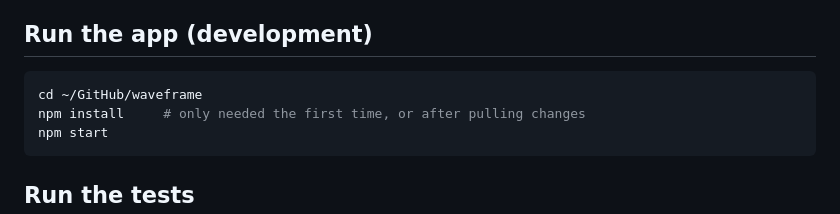
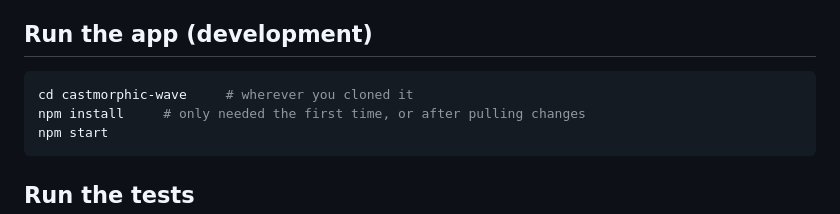
Before and after one commit to lightmorphic/castmorphic-wave, a Markdown page: docs/RUNBOOK.md, the part around the change. Rendered like a GitHub page.

Commit message:
Drop the hardcoded clone path from the runbook
The path named a folder that no longer exists and a location specific to
one machine. The folder is whatever it was cloned into.

````diff
--- a/docs/RUNBOOK.md
+++ b/docs/RUNBOOK.md
@@ -7,7 +7,7 @@ the commands shown.
 ## Run the app (development)
 
 ```bash
-cd ~/GitHub/waveframe
+cd castmorphic-wave     # wherever you cloned it
 npm install     # only needed the first time, or after pulling changes
 npm start
 ```
````
